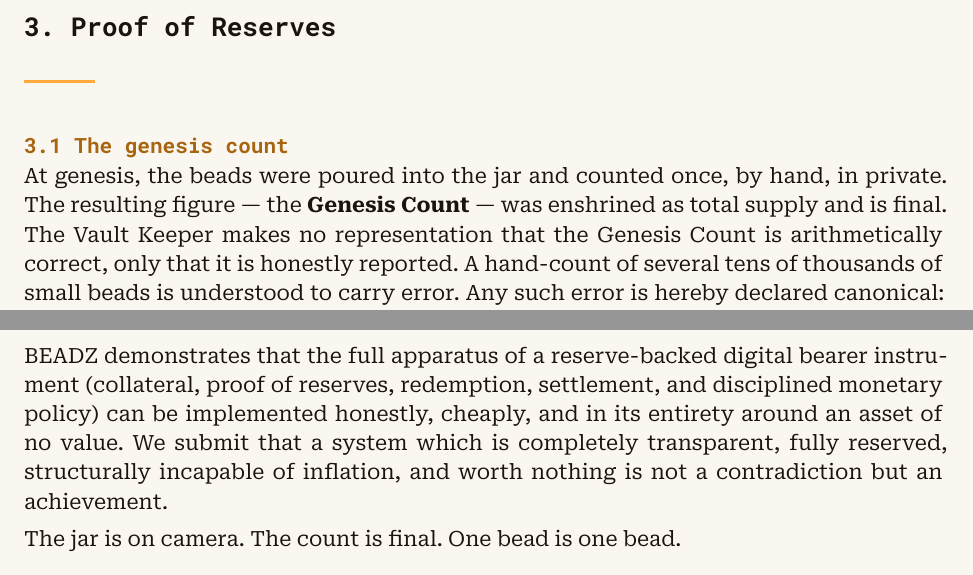
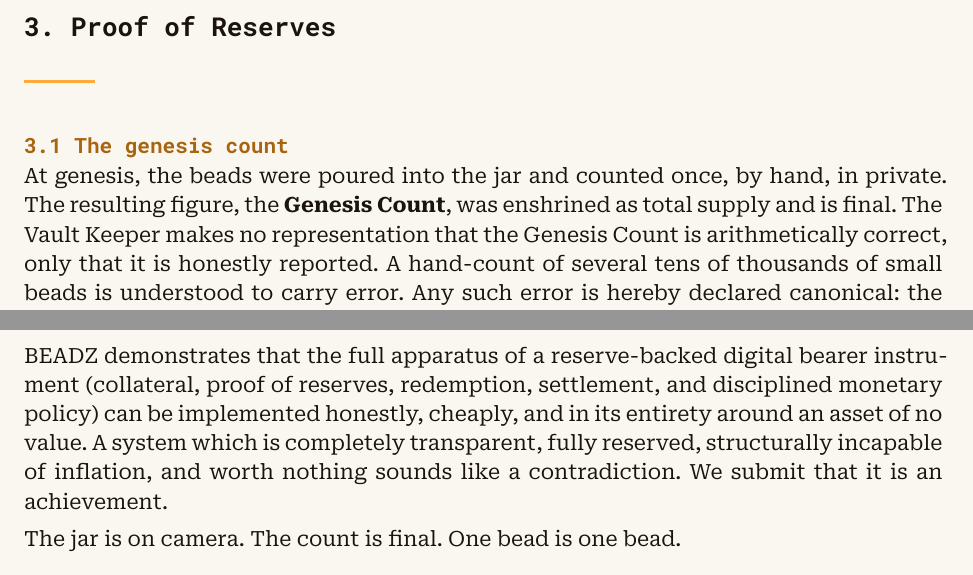
Before and after one commit to curthenrichs/the-bead-reserve, a Typst document (whitepaper/whitepaper.typ): two parts of pages 2 and 8 of 9, joined at a grey line, cut so that both start at the same text. Compiled offline with Typst 0.15.

Commit message:
Prose: soften two AI-writing tells (humanizer flags)
- §3.1: the Genesis Count appositive now uses commas, not em dashes
- §12: replace the "not a contradiction but an achievement" negative
  parallelism with a two-sentence concede-then-assert construction

```diff
--- a/whitepaper/whitepaper.typ
+++ b/whitepaper/whitepaper.typ
@@ -347,10 +347,10 @@ will be notified if any occur.
 #meta.symbol demonstrates that the full apparatus of a reserve-backed
 digital bearer instrument (collateral, proof of reserves, redemption,
 settlement, and disciplined monetary policy) can be implemented
-honestly, cheaply, and in its entirety around an asset of no value. We
-submit that a system which is completely transparent, fully reserved,
-structurally incapable of inflation, and worth nothing is not a
-contradiction but an achievement.
+honestly, cheaply, and in its entirety around an asset of no value. A
+system which is completely transparent, fully reserved, structurally
+incapable of inflation, and worth nothing sounds like a contradiction. We
+submit that it is an achievement.
 
 The jar is on camera. The count is final. One bead is one bead.
 
```
Also changed, not shown: whitepaper/whitepaper.typ (2 more changed lines).
